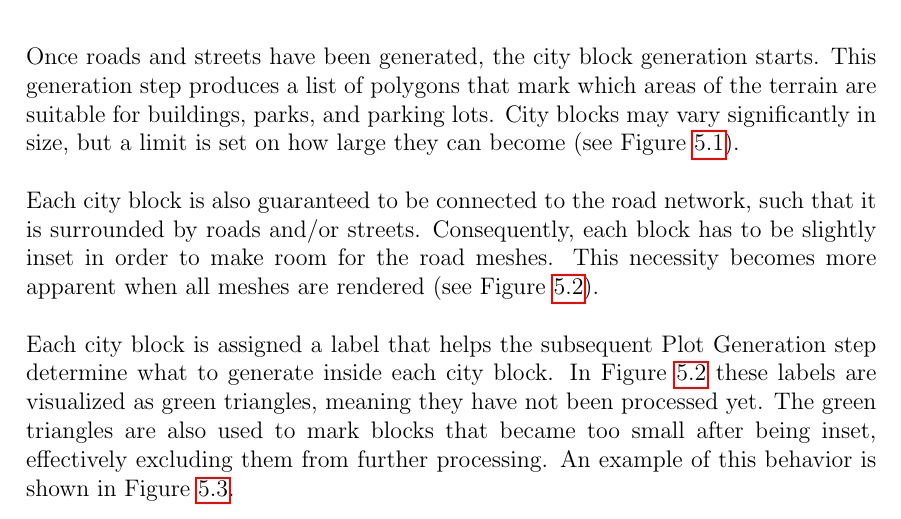
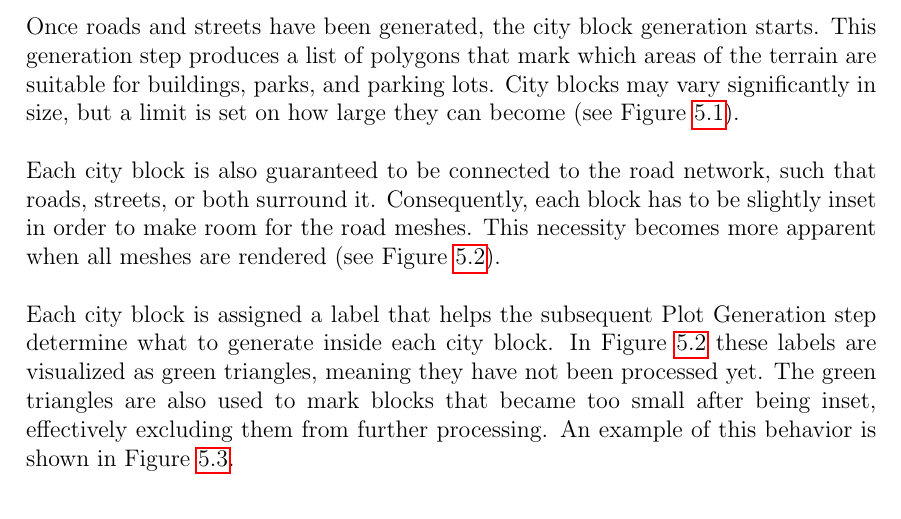
Before and after one commit to DATX02-20-02/Report, a LaTeX thesis (main.tex, which reads tex/results/blocks.tex): part of page 41 of 51, cut so that both start at the same text. Compiled offline with pdfLaTeX.

Commit message:
Resolve feedback

```diff
--- a/tex/results/blocks.tex
+++ b/tex/results/blocks.tex
@@ -14,7 +14,7 @@ City blocks may vary significantly in size, but a limit is set on how large they
   \label{fig:results_blockgen1}
 \end{figure}
 
-Each city block is also guaranteed to be connected to the road network, such that it is surrounded by roads and/or streets.
+Each city block is also guaranteed to be connected to the road network, such that roads, streets, or both surround it.
 Consequently, each block has to be slightly inset in order to make room for the road meshes.
 This necessity becomes more apparent when all meshes are rendered (see Figure \ref{fig:results_blockgen2}).
 
```
